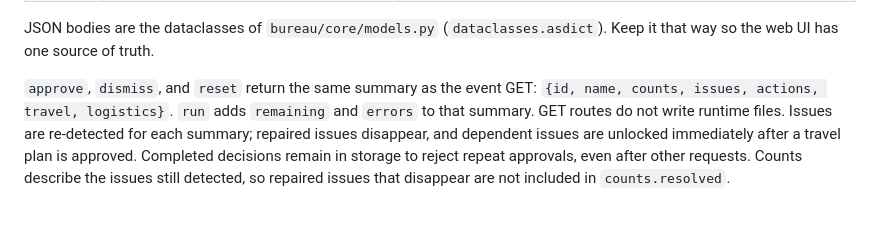
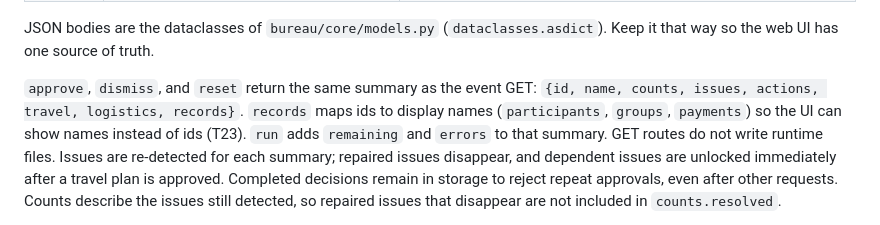
Before and after one commit to TieuDaoChanNhan/bureau-agent, a Markdown page: api/README.md, the part around the change. Rendered like a GitHub page.

```diff
--- a/api/README.md
+++ b/api/README.md
@@ -22,7 +22,8 @@ uvicorn api.main:app --reload     # http://127.0.0.1:8000  (docs at /docs)
 JSON bodies are the dataclasses of `bureau/core/models.py` (`dataclasses.asdict`). Keep it that way so the web UI has one source of truth.
 
 `approve`, `dismiss`, and `reset` return the same summary as the event GET:
-`{id, name, counts, issues, actions, travel, logistics}`. `run` adds `remaining` and `errors` to
+`{id, name, counts, issues, actions, travel, logistics, records}`. `records` maps ids to display
+names (`participants`, `groups`, `payments`) so the UI can show names instead of ids (T23). `run` adds `remaining` and `errors` to
 that summary. GET routes do not write runtime files.
 Issues are re-detected for each summary; repaired issues disappear, and dependent
 issues are unlocked immediately after a travel plan is approved. Completed
```
Also changed, not shown: web/README.md (+3 -1 lines), docs/screenshots/t23-names.jpg (added), 3 other files.
